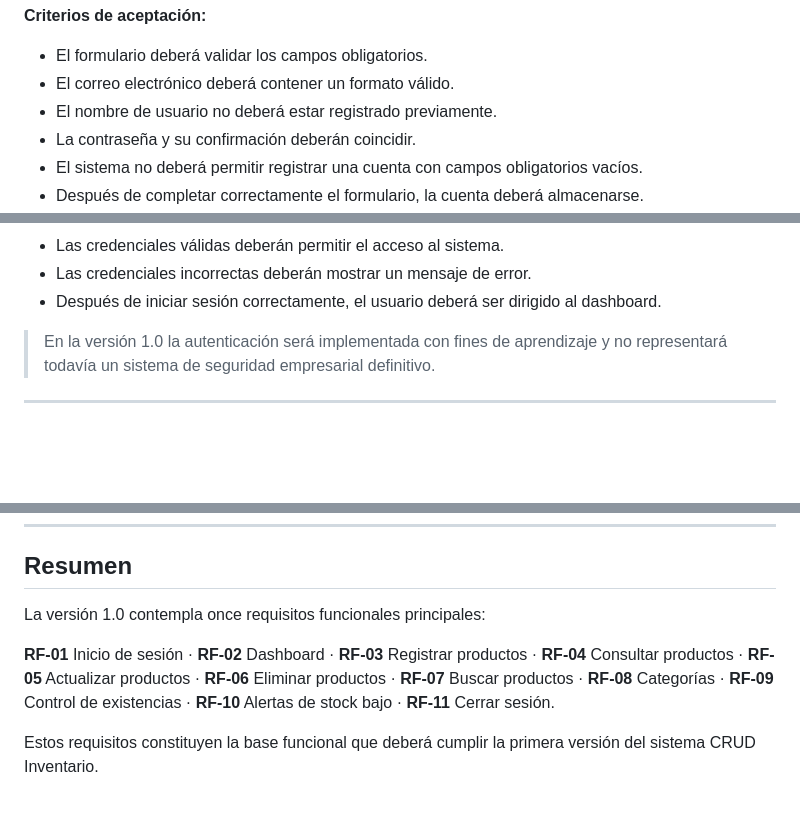
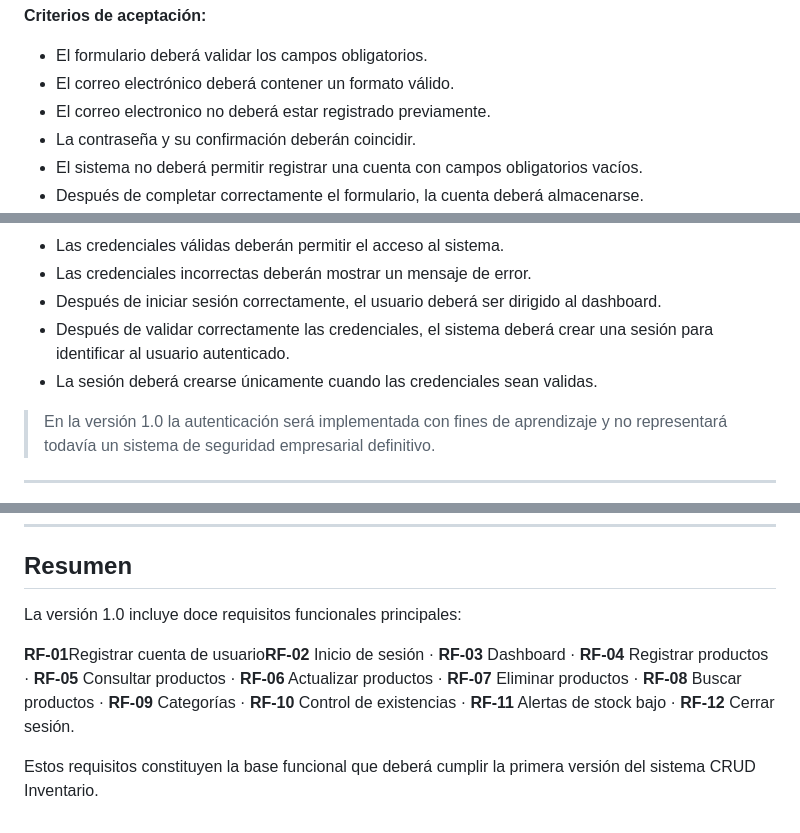
Before and after one commit to carlossaenzz/CRUD-Inventario, a Markdown page: docs/02-requisitos/requisitos-funcionales.md, 3 parts joined by grey strips. Rendered like a GitHub page; blank space fills up the shorter version.

Commit message:
Precisa requisitos funcionales del proyecto

```diff
--- a/docs/02-requisitos/requisitos-funcionales.md
+++ b/docs/02-requisitos/requisitos-funcionales.md
@@ -36,7 +36,7 @@ Alta.
 
 * El formulario deberá validar los campos obligatorios.
 * El correo electrónico deberá contener un formato válido.
-* El nombre de usuario no deberá estar registrado previamente.
+* El correo electronico no deberá estar registrado previamente.
 * La contraseña y su confirmación deberán coincidir.
 * El sistema no deberá permitir registrar una cuenta con campos obligatorios vacíos.
 * Después de completar correctamente el formulario, la cuenta deberá almacenarse.
@@ -69,6 +69,8 @@ Alta.
 * Las credenciales válidas deberán permitir el acceso al sistema.
 * Las credenciales incorrectas deberán mostrar un mensaje de error.
 * Después de iniciar sesión correctamente, el usuario deberá ser dirigido al dashboard.
+* Después de validar correctamente las credenciales, el sistema deberá crear una sesión para identificar al usuario autenticado.
+* La sesión deberá crearse únicamente cuando las credenciales sean validas.
 
 > En la versión 1.0 la autenticación será implementada con fines de aprendizaje y no representará todavía un sistema de seguridad empresarial definitivo.
 
@@ -327,8 +331,8 @@ Alta.
 
 ## Resumen
 
-La versión 1.0 contempla once requisitos funcionales principales:
+La versión 1.0 incluye doce requisitos funcionales principales:
 
-**RF-01** Inicio de sesión · **RF-02** Dashboard · **RF-03** Registrar productos · **RF-04** Consultar productos · **RF-05** Actualizar productos · **RF-06** Eliminar productos · **RF-07** Buscar productos · **RF-08** Categorías · **RF-09** Control de existencias · **RF-10** Alertas de stock bajo · **RF-11** Cerrar sesión.
+**RF-01**Registrar cuenta de usuario**RF-02** Inicio de sesión · **RF-03** Dashboard · **RF-04** Registrar productos · **RF-05** Consultar productos · **RF-06** Actualizar productos · **RF-07** Eliminar productos · **RF-08** Buscar productos · **RF-09** Categorías · **RF-10** Control de existencias · **RF-11** Alertas de stock bajo · **RF-12** Cerrar sesión.
 
 Estos requisitos constituyen la base funcional que deberá cumplir la primera versión del sistema CRUD Inventario.
```
Also changed, not shown: other parts of docs/02-requisitos/requisitos-funcionales.md (+2 -0 lines).
